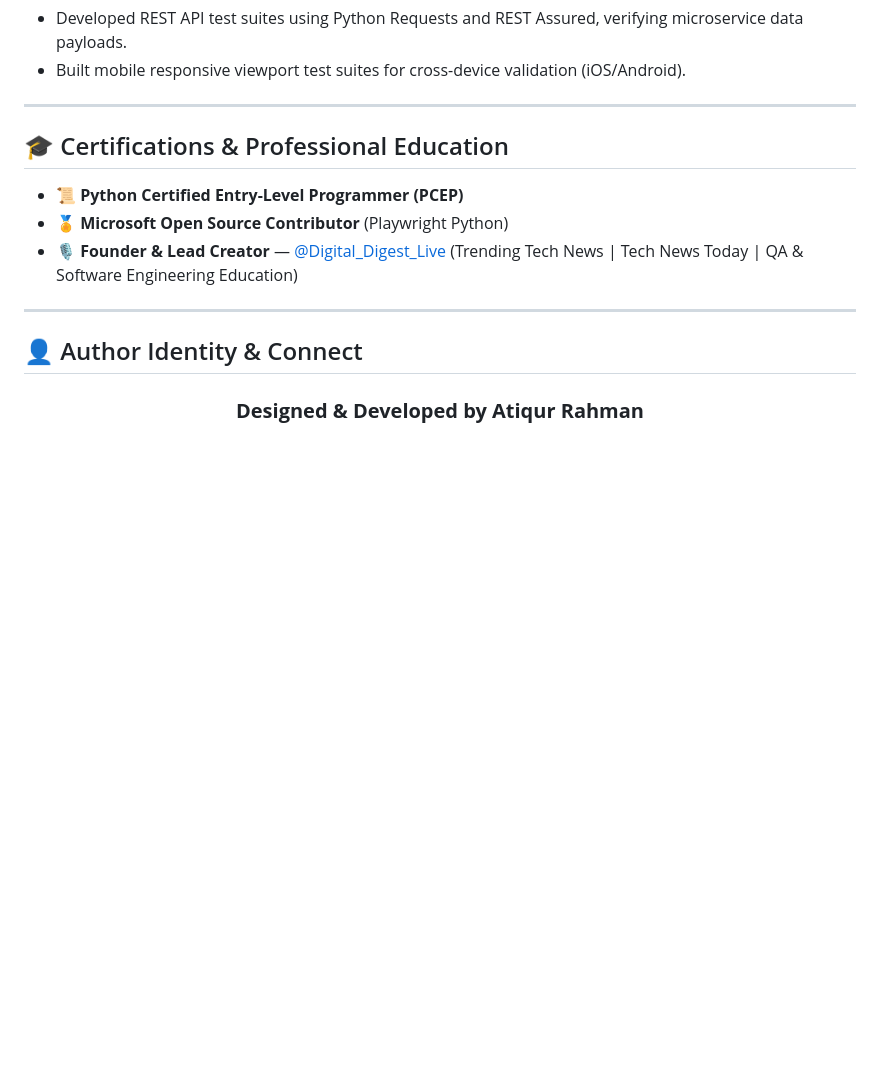
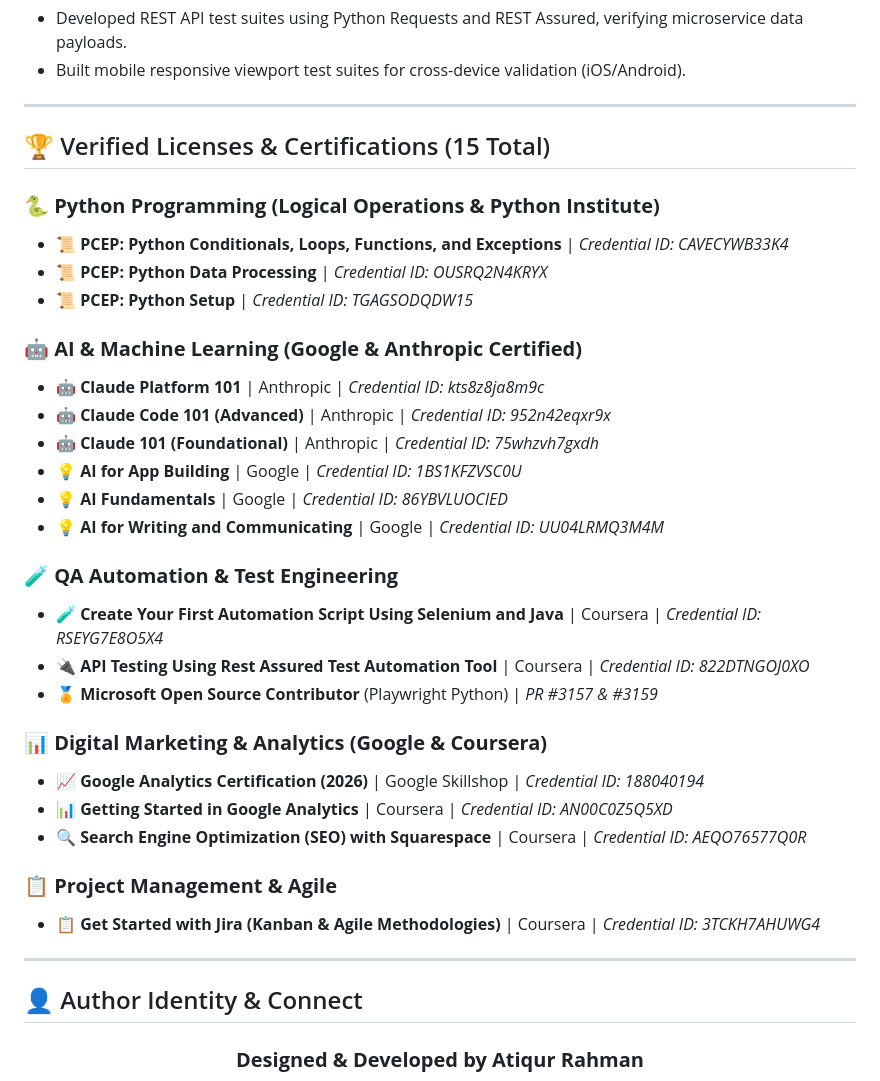
Before and after one commit to atiqur-rahman-pro/atiqur-rahman-pro, a Markdown page: README.md, the part around the change. Drawn GitHub-style; blank space fills up the shorter version.

Commit message:
docs: add all 15 verified professional certifications with credential IDs

```diff
--- a/README.md
+++ b/README.md
@@ -77,11 +77,33 @@ Results-driven **Senior Software QA Engineer & SDET Architect** with extensive e
 
 ---
 
-## 🎓 Certifications & Professional Education
+## 🏆 Verified Licenses & Certifications (15 Total)
 
-* 📜 **Python Certified Entry-Level Programmer (PCEP)**
-* 🏅 **Microsoft Open Source Contributor** (Playwright Python)
-* 🎙️ **Founder & Lead Creator** — [@Digital_Digest_Live](https://www.youtube.com/@Digital_Digest_Live) (Trending Tech News | Tech News Today | QA & Software Engineering Education)
+### 🐍 **Python Programming (Logical Operations & Python Institute)**
+- 📜 **PCEP: Python Conditionals, Loops, Functions, and Exceptions** | *Credential ID: CAVECYWB33K4*
+- 📜 **PCEP: Python Data Processing** | *Credential ID: OUSRQ2N4KRYX*
+- 📜 **PCEP: Python Setup** | *Credential ID: TGAGSODQDW15*
+
+### 🤖 **AI & Machine Learning (Google & Anthropic Certified)**
+- 🤖 **Claude Platform 101** | Anthropic | *Credential ID: kts8z8ja8m9c*
+- 🤖 **Claude Code 101 (Advanced)** | Anthropic | *Credential ID: 952n42eqxr9x*
+- 🤖 **Claude 101 (Foundational)** | Anthropic | *Credential ID: 75whzvh7gxdh*
+- 💡 **AI for App Building** | Google | *Credential ID: 1BS1KFZVSC0U*
+- 💡 **AI Fundamentals** | Google | *Credential ID: 86YBVLUOCIED*
+- 💡 **AI for Writing and Communicating** | Google | *Credential ID: UU04LRMQ3M4M*
+
+### 🧪 **QA Automation & Test Engineering**
+- 🧪 **Create Your First Automation Script Using Selenium and Java** | Coursera | *Credential ID: RSEYG7E8O5X4*
+- 🔌 **API Testing Using Rest Assured Test Automation Tool** | Coursera | *Credential ID: 822DTNGOJ0XO*
+- 🏅 **Microsoft Open Source Contributor** (Playwright Python) | *PR #3157 & #3159*
+
+### 📊 **Digital Marketing & Analytics (Google & Coursera)**
+- 📈 **Google Analytics Certification (2026)** | Google Skillshop | *Credential ID: 188040194*
+- 📊 **Getting Started in Google Analytics** | Coursera | *Credential ID: AN00C0Z5Q5XD*
+- 🔍 **Search Engine Optimization (SEO) with Squarespace** | Coursera | *Credential ID: AEQO76577Q0R*
+
+### 📋 **Project Management & Agile**
+- 📋 **Get Started with Jira (Kanban & Agile Methodologies)** | Coursera | *Credential ID: 3TCKH7AHUWG4*
 
 ---
 
```
